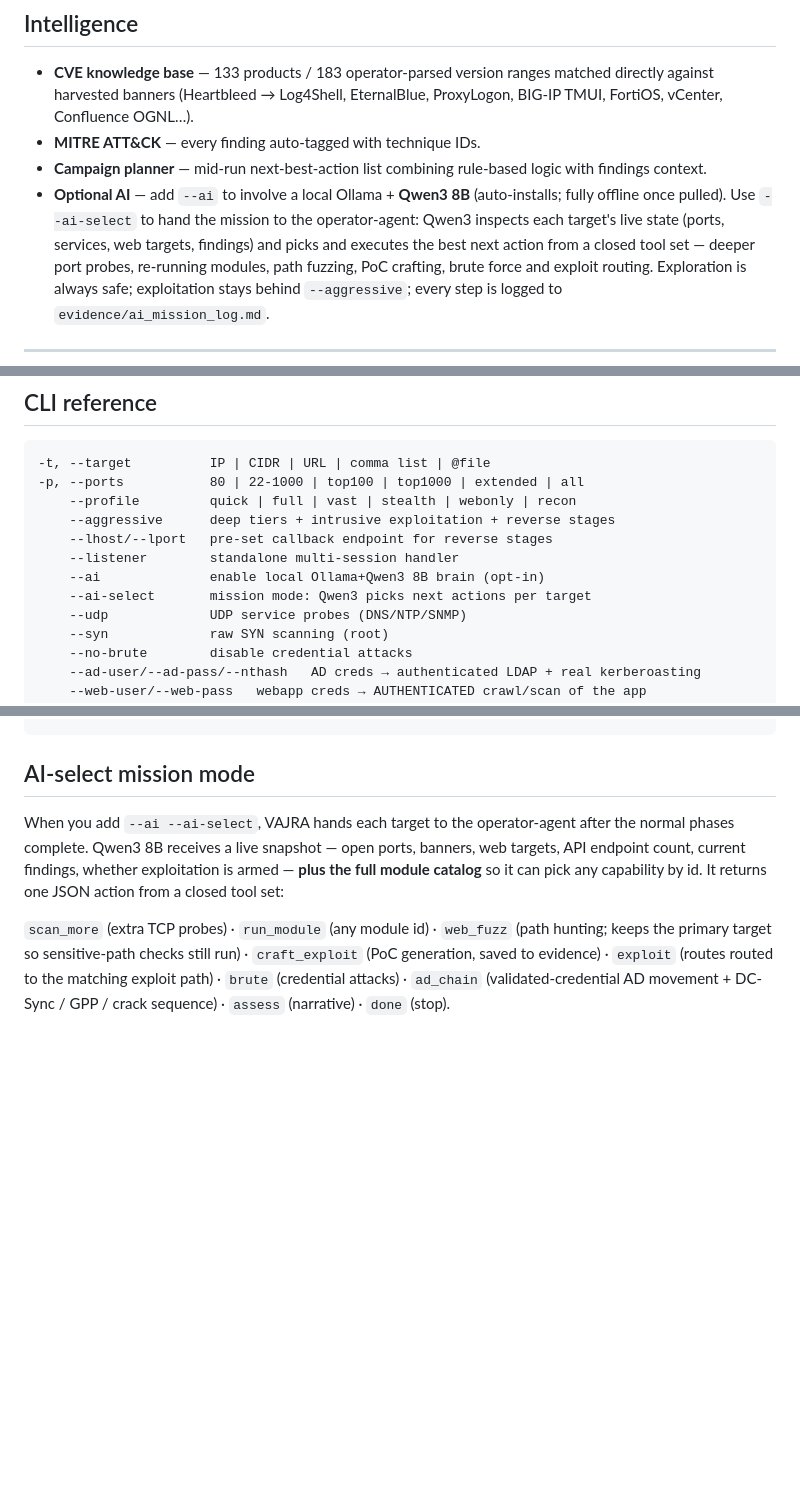
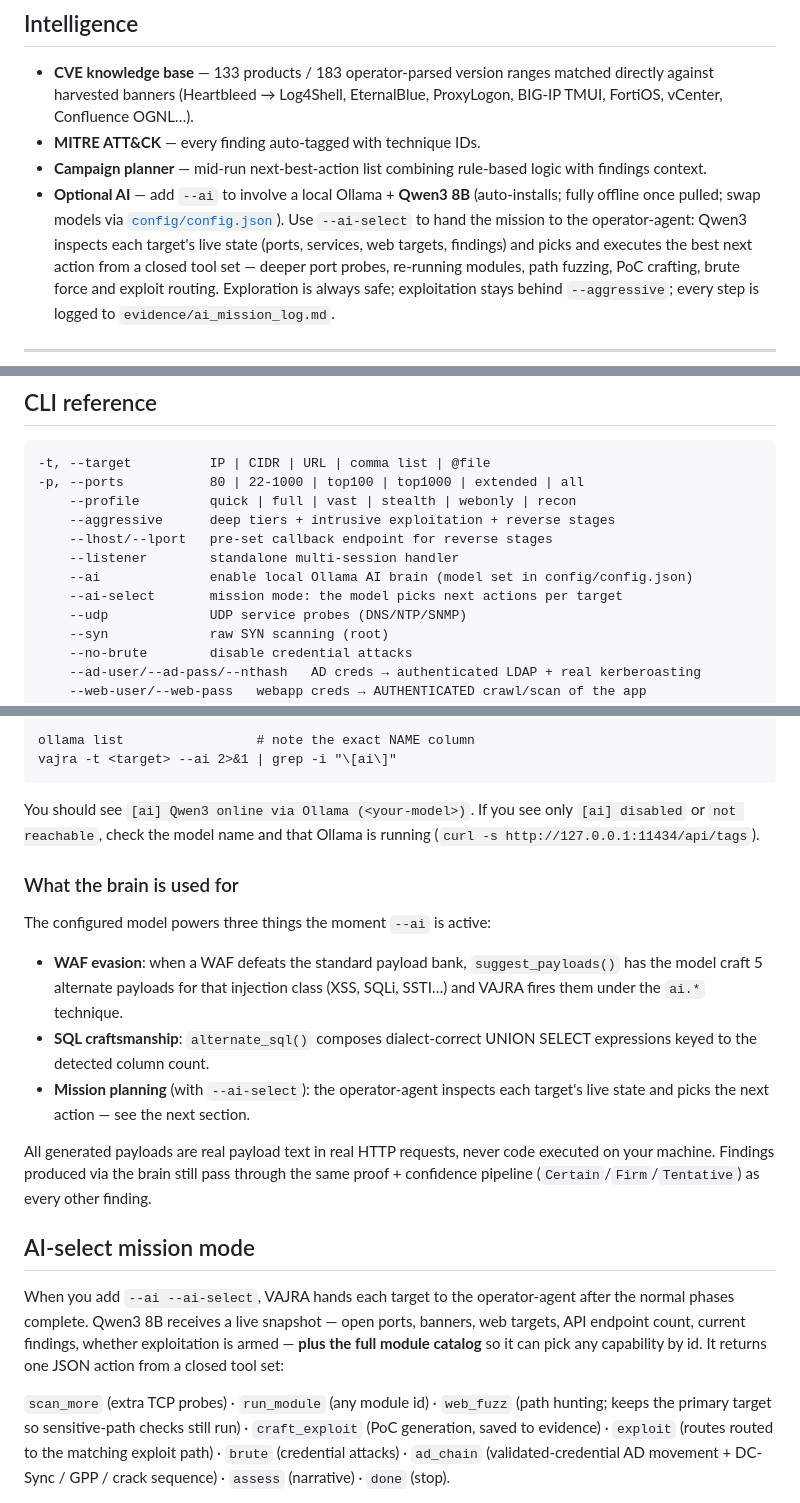
Before and after one commit to pintukumar-sutradhar/vajra, a Markdown page: README.md, 3 parts joined by grey strips. GitHub-like rendering; blank space fills up the shorter version.

````diff
--- a/README.md
+++ b/README.md
@@ -315,8 +316,9 @@ direct ──blocked?──► fingerprint guard (Cloudflare · Akamai · Imperv
 - **Campaign planner** — mid-run next-best-action list combining rule-based
   logic with findings context.
 - **Optional AI** — add `--ai` to involve a local Ollama + **Qwen3 8B**
-  (auto-installs; fully offline once pulled). Use `--ai-select` to hand the
-  mission to the operator-agent: Qwen3 inspects each target's live state
+  (auto-installs; fully offline once pulled; swap models via
+  [`config/config.json`](#ai-brain--model-selection)). Use `--ai-select` to hand
+  the mission to the operator-agent: Qwen3 inspects each target's live state
   (ports, services, web targets, findings) and picks and executes the best
   next action from a closed tool set — deeper port probes, re-running
   modules, path fuzzing, PoC crafting, brute force and exploit routing.
@@ -423,8 +425,8 @@ socket, with TLS stagers (`--tls`) and `--obfuscate` (packed payloads) —
     --aggressive      deep tiers + intrusive exploitation + reverse stages
     --lhost/--lport   pre-set callback endpoint for reverse stages
     --listener        standalone multi-session handler
-    --ai              enable local Ollama+Qwen3 8B brain (opt-in)
-    --ai-select       mission mode: Qwen3 picks next actions per target
+    --ai              enable local Ollama AI brain (model set in config/config.json)
+    --ai-select       mission mode: the model picks next actions per target
     --udp             UDP service probes (DNS/NTP/SNMP)
     --syn             raw SYN scanning (root)
     --no-brute        disable credential attacks
@@ -452,3 +525,29 @@ socket, with TLS stagers (`--tls`) and `--obfuscate` (packed payloads) —
+```
+ollama list                 # note the exact NAME column
+vajra -t <target> --ai 2>&1 | grep -i "\[ai\]"
+```
+
+You should see `[ai] Qwen3 online via Ollama (<your-model>)`. If you see only
+`[ai] disabled` or `not reachable`, check the model name and that Ollama is
+running (`curl -s http://127.0.0.1:11434/api/tags`).
+
+### What the brain is used for
+
+The configured model powers three things the moment `--ai` is active:
+
+- **WAF evasion**: when a WAF defeats the standard payload bank,
+  `suggest_payloads()` has the model craft 5 alternate payloads for that
+  injection class (XSS, SQLi, SSTI…) and VAJRA fires them under the `ai.*`
+  technique.
+- **SQL craftsmanship**: `alternate_sql()` composes dialect-correct UNION
+  SELECT expressions keyed to the detected column count.
+- **Mission planning** (with `--ai-select`): the operator-agent inspects each
+  target's live state and picks the next action — see the next section.
+
+All generated payloads are real payload text in real HTTP requests, never code
+executed on your machine. Findings produced via the brain still pass through
+the same proof + confidence pipeline (`Certain`/`Firm`/`Tentative`) as every
+other finding.
 
 ## AI-select mission mode
 
````
Also changed, not shown: other parts of README.md (+77 -1 lines).
